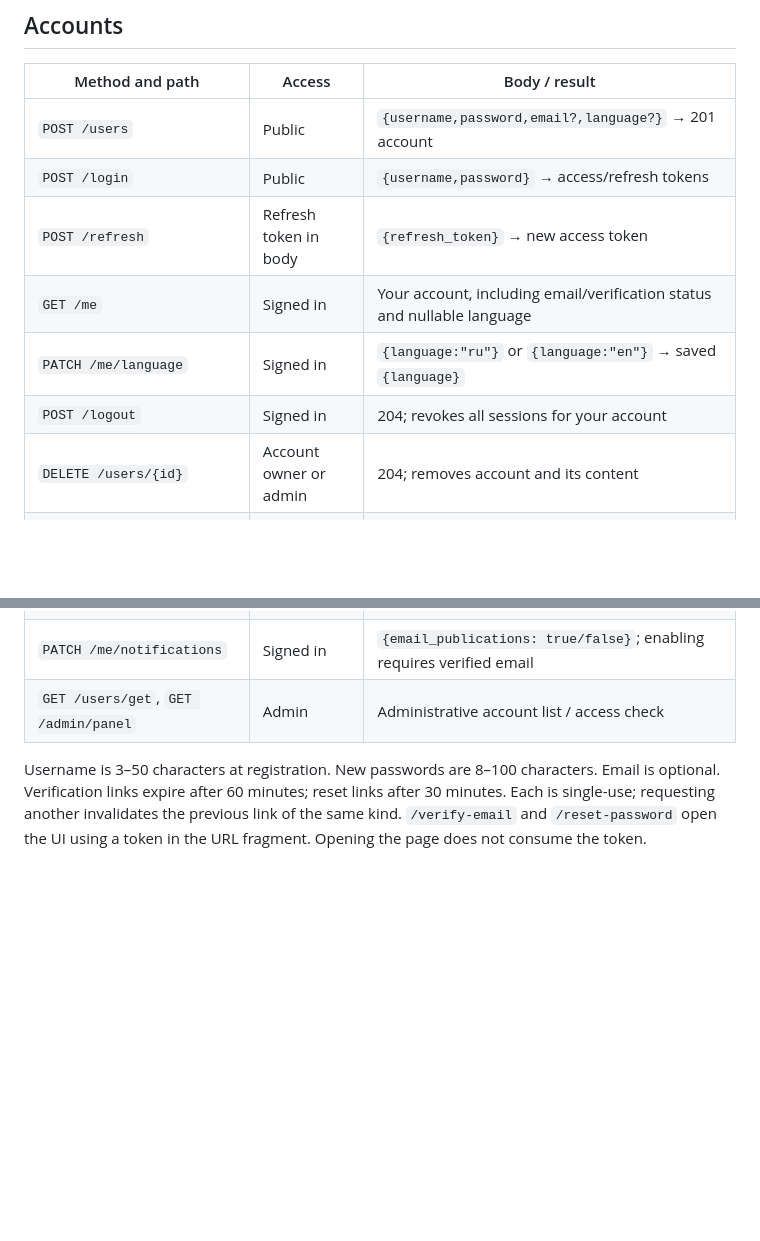
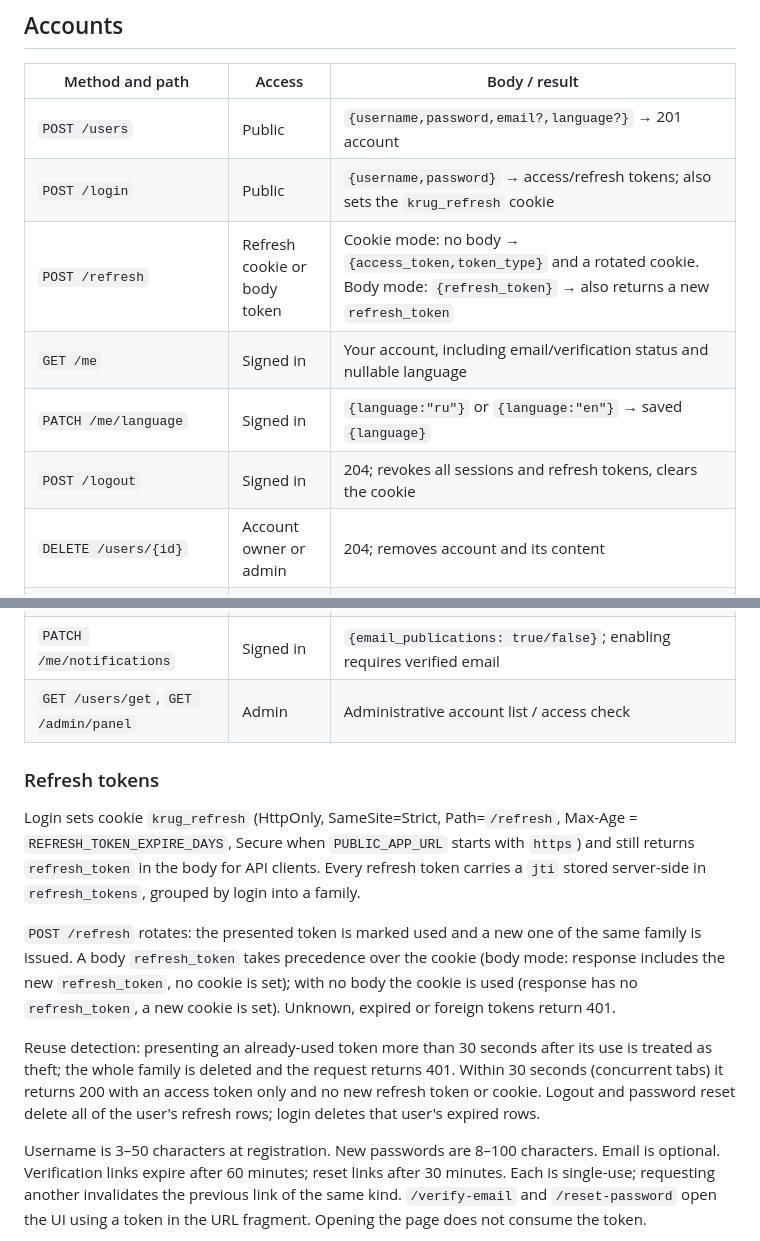
Before and after one commit to wsersigma228/krug, a Markdown page: docs/api.md, 2 parts joined by grey strips. Rendered like a GitHub page; blank space fills up the shorter version.

Commit message:
Document refresh cookie, rotation and reuse detection

```diff
--- a/docs/api.md
+++ b/docs/api.md
@@ -10,11 +10,11 @@ Dates include timezone information. Send access tokens as
 | Method and path | Access | Body / result |
 | --- | --- | --- |
 | `POST /users` | Public | `{username,password,email?,language?}` → 201 account |
-| `POST /login` | Public | `{username,password}` → access/refresh tokens |
-| `POST /refresh` | Refresh token in body | `{refresh_token}` → new access token |
+| `POST /login` | Public | `{username,password}` → access/refresh tokens; also sets the `krug_refresh` cookie |
+| `POST /refresh` | Refresh cookie or body token | Cookie mode: no body → `{access_token,token_type}` and a rotated cookie. Body mode: `{refresh_token}` → also returns a new `refresh_token` |
 | `GET /me` | Signed in | Your account, including email/verification status and nullable language |
 | `PATCH /me/language` | Signed in | `{language:"ru"}` or `{language:"en"}` → saved `{language}` |
-| `POST /logout` | Signed in | 204; revokes all sessions for your account |
+| `POST /logout` | Signed in | 204; revokes all sessions and refresh tokens, clears the cookie |
 | `DELETE /users/{id}` | Account owner or admin | 204; removes account and its content |
 | `POST /auth/email-verification/request` | Signed in | 202; queues verification if needed |
 | `POST /auth/email-verification/confirm` | Public | `{token}` → 204 |
@@ -23,6 +23,26 @@ Dates include timezone information. Send access tokens as
 | `GET /me/notifications` | Signed in | `{email_publications}` |
 | `PATCH /me/notifications` | Signed in | `{email_publications: true/false}`; enabling requires verified email |
 | `GET /users/get`, `GET /admin/panel` | Admin | Administrative account list / access check |
+
+### Refresh tokens
+
+Login sets cookie `krug_refresh` (HttpOnly, SameSite=Strict, Path=`/refresh`,
+Max-Age = `REFRESH_TOKEN_EXPIRE_DAYS`, Secure when `PUBLIC_APP_URL` starts with
+`https`) and still returns `refresh_token` in the body for API clients. Every
+refresh token carries a `jti` stored server-side in `refresh_tokens`, grouped by
+login into a family.
+
+`POST /refresh` rotates: the presented token is marked used and a new one of the
+same family is issued. A body `refresh_token` takes precedence over the cookie
+(body mode: response includes the new `refresh_token`, no cookie is set); with no
+body the cookie is used (response has no `refresh_token`, a new cookie is set).
+Unknown, expired or foreign tokens return 401.
+
+Reuse detection: presenting an already-used token more than 30 seconds after its
+use is treated as theft; the whole family is deleted and the request returns 401.
+Within 30 seconds (concurrent tabs) it returns 200 with an access token only and
+no new refresh token or cookie. Logout and password reset delete all of the
+user's refresh rows; login deletes that user's expired rows.
 
 Username is 3–50 characters at registration. New passwords are 8–100 characters.
 Email is optional. Verification links expire after 60 minutes; reset links after
```
